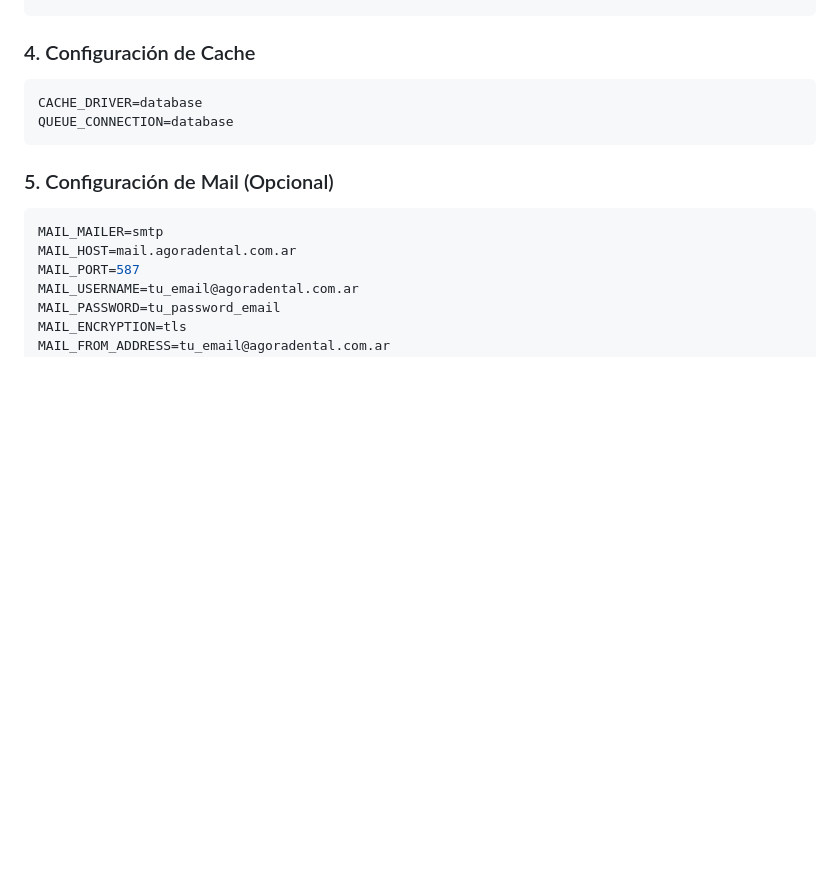
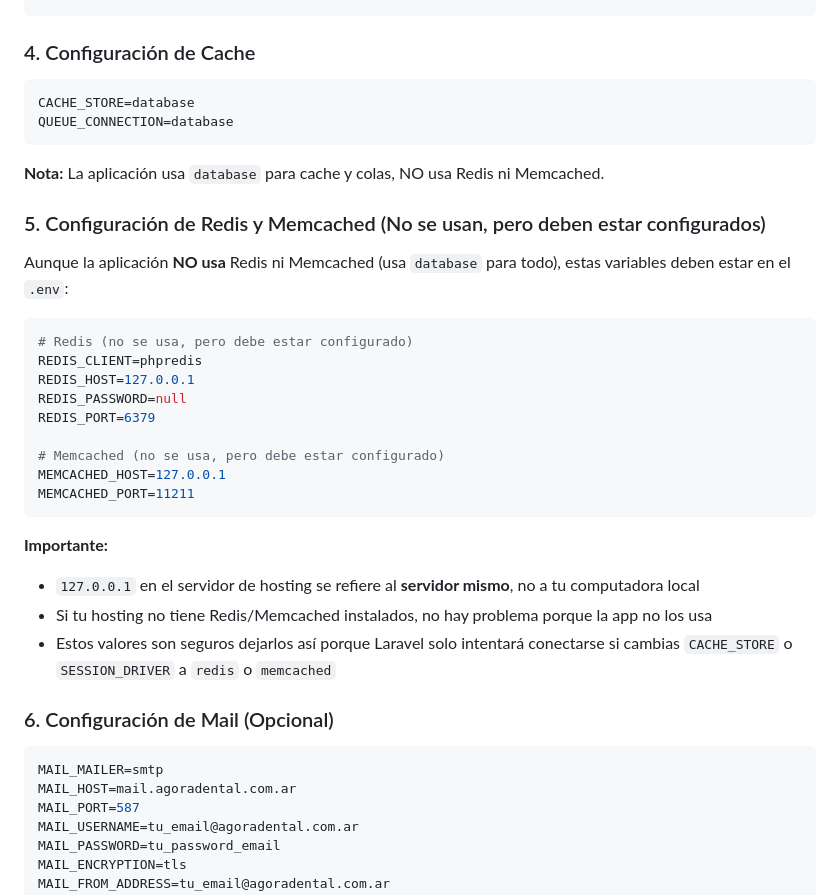
Before and after one commit to malagadesign/crm-dental, a Markdown page: CONFIGURACION_SERVIDOR.md, the part around the change. Drawn GitHub-style; blank space fills up the shorter version.

Commit message:
Documentar configuración de Redis y Memcached en hosting

````diff
--- a/CONFIGURACION_SERVIDOR.md
+++ b/CONFIGURACION_SERVIDOR.md
@@ -71,11 +71,34 @@ SESSION_LIFETIME=120
 ### 4. Configuración de Cache
 
 ```env
-CACHE_DRIVER=database
+CACHE_STORE=database
 QUEUE_CONNECTION=database
 ```
 
-### 5. Configuración de Mail (Opcional)
+**Nota:** La aplicación usa `database` para cache y colas, NO usa Redis ni Memcached.
+
+### 5. Configuración de Redis y Memcached (No se usan, pero deben estar configurados)
+
+Aunque la aplicación **NO usa** Redis ni Memcached (usa `database` para todo), estas variables deben estar en el `.env`:
+
+```env
+# Redis (no se usa, pero debe estar configurado)
+REDIS_CLIENT=phpredis
+REDIS_HOST=127.0.0.1
+REDIS_PASSWORD=null
+REDIS_PORT=6379
+
+# Memcached (no se usa, pero debe estar configurado)
+MEMCACHED_HOST=127.0.0.1
+MEMCACHED_PORT=11211
+```
+
+**Importante:**
+- `127.0.0.1` en el servidor de hosting se refiere al **servidor mismo**, no a tu computadora local
+- Si tu hosting no tiene Redis/Memcached instalados, no hay problema porque la app no los usa
+- Estos valores son seguros dejarlos así porque Laravel solo intentará conectarse si cambias `CACHE_STORE` o `SESSION_DRIVER` a `redis` o `memcached`
+
+### 6. Configuración de Mail (Opcional)
 
 ```env
 MAIL_MAILER=smtp
````
